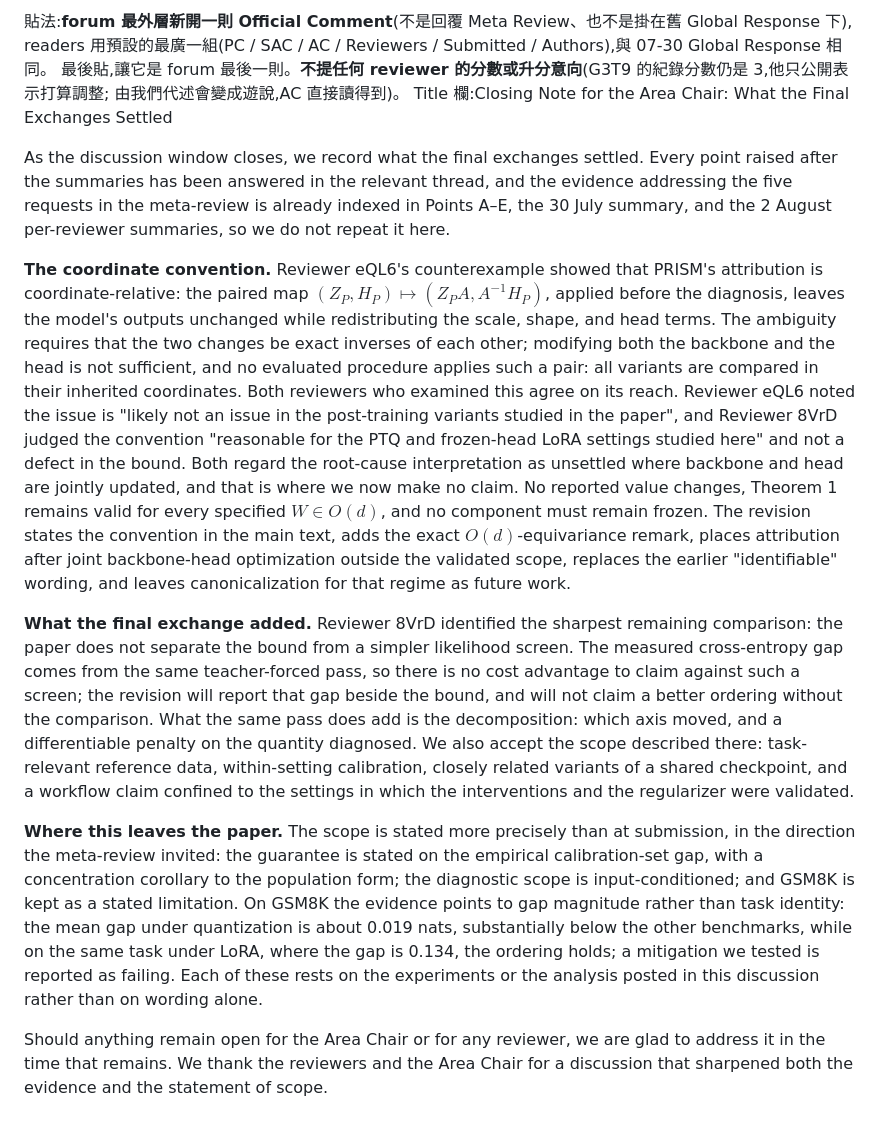
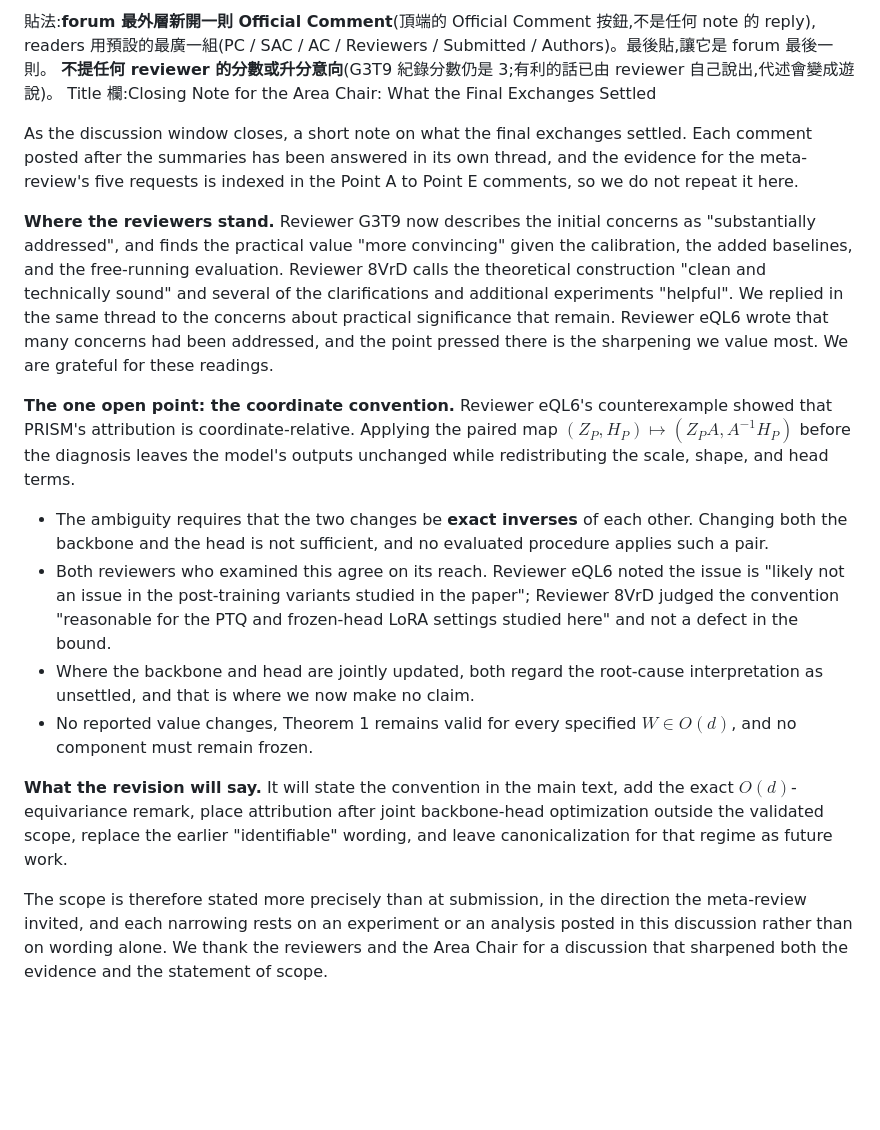
Before and after one commit to Chieh-Yen/prism, a Markdown page: rebuttal/final_AC_closing.md, the part around the change. Rendered like a GitHub page; blank space fills up the shorter version.

Commit message:
backup the rebuttal of NeurIPS

```diff
--- a/rebuttal/final_AC_closing.md
+++ b/rebuttal/final_AC_closing.md
@@ -1,15 +1,19 @@
-貼法:**forum 最外層新開一則 Official Comment**(不是回覆 Meta Review、也不是掛在舊 Global Response 下),
-readers 用預設的最廣一組(PC / SAC / AC / Reviewers / Submitted / Authors),與 07-30 Global Response 相同。
-最後貼,讓它是 forum 最後一則。**不提任何 reviewer 的分數或升分意向**(G3T9 的紀錄分數仍是 3,他只公開表示打算調整;
-由我們代述會變成遊說,AC 直接讀得到)。
+貼法:**forum 最外層新開一則 Official Comment**(頂端的 Official Comment 按鈕,不是任何 note 的 reply),
+readers 用預設的最廣一組(PC / SAC / AC / Reviewers / Submitted / Authors)。最後貼,讓它是 forum 最後一則。
+**不提任何 reviewer 的分數或升分意向**(G3T9 紀錄分數仍是 3;有利的話已由 reviewer 自己說出,代述會變成遊說)。
 Title 欄:Closing Note for the Area Chair: What the Final Exchanges Settled
 
-As the discussion window closes, we record what the final exchanges settled. Every point raised after the summaries has been answered in the relevant thread, and the evidence addressing the five requests in the meta-review is already indexed in Points A–E, the 30 July summary, and the 2 August per-reviewer summaries, so we do not repeat it here.
+As the discussion window closes, a short note on what the final exchanges settled. Each comment posted after the summaries has been answered in its own thread, and the evidence for the meta-review's five requests is indexed in the Point A to Point E comments, so we do not repeat it here.
 
-**The coordinate convention.** Reviewer eQL6's counterexample showed that PRISM's attribution is coordinate-relative: the paired map $(Z_P,H_P)\mapsto(Z_PA,A^{-1}H_P)$, applied before the diagnosis, leaves the model's outputs unchanged while redistributing the scale, shape, and head terms. The ambiguity requires that the two changes be exact inverses of each other; modifying both the backbone and the head is not sufficient, and no evaluated procedure applies such a pair: all variants are compared in their inherited coordinates. Both reviewers who examined this agree on its reach. Reviewer eQL6 noted the issue is "likely not an issue in the post-training variants studied in the paper", and Reviewer 8VrD judged the convention "reasonable for the PTQ and frozen-head LoRA settings studied here" and not a defect in the bound. Both regard the root-cause interpretation as unsettled where backbone and head are jointly updated, and that is where we now make no claim. No reported value changes, Theorem 1 remains valid for every specified $W\in O(d)$, and no component must remain frozen. The revision states the convention in the main text, adds the exact $O(d)$-equivariance remark, places attribution after joint backbone-head optimization outside the validated scope, replaces the earlier "identifiable" wording, and leaves canonicalization for that regime as future work.
+**Where the reviewers stand.** Reviewer G3T9 now describes the initial concerns as "substantially addressed", and finds the practical value "more convincing" given the calibration, the added baselines, and the free-running evaluation. Reviewer 8VrD calls the theoretical construction "clean and technically sound" and several of the clarifications and additional experiments "helpful". We replied in the same thread to the concerns about practical significance that remain. Reviewer eQL6 wrote that many concerns had been addressed, and the point pressed there is the sharpening we value most. We are grateful for these readings.
 
-**What the final exchange added.** Reviewer 8VrD identified the sharpest remaining comparison: the paper does not separate the bound from a simpler likelihood screen. The measured cross-entropy gap comes from the same teacher-forced pass, so there is no cost advantage to claim against such a screen; the revision will report that gap beside the bound, and will not claim a better ordering without the comparison. What the same pass does add is the decomposition: which axis moved, and a differentiable penalty on the quantity diagnosed. We also accept the scope described there: task-relevant reference data, within-setting calibration, closely related variants of a shared checkpoint, and a workflow claim confined to the settings in which the interventions and the regularizer were validated.
+**The one open point: the coordinate convention.** Reviewer eQL6's counterexample showed that PRISM's attribution is coordinate-relative. Applying the paired map $(Z_P,H_P)\mapsto(Z_PA,A^{-1}H_P)$ before the diagnosis leaves the model's outputs unchanged while redistributing the scale, shape, and head terms.
 
-**Where this leaves the paper.** The scope is stated more precisely than at submission, in the direction the meta-review invited: the guarantee is stated on the empirical calibration-set gap, with a concentration corollary to the population form; the diagnostic scope is input-conditioned; and GSM8K is kept as a stated limitation. On GSM8K the evidence points to gap magnitude rather than task identity: the mean gap under quantization is about 0.019 nats, substantially below the other benchmarks, while on the same task under LoRA, where the gap is 0.134, the ordering holds; a mitigation we tested is reported as failing. Each of these rests on the experiments or the analysis posted in this discussion rather than on wording alone.
+- The ambiguity requires that the two changes be **exact inverses** of each other. Changing both the backbone and the head is not sufficient, and no evaluated procedure applies such a pair.
+- Both reviewers who examined this agree on its reach. Reviewer eQL6 noted the issue is "likely not an issue in the post-training variants studied in the paper"; Reviewer 8VrD judged the convention "reasonable for the PTQ and frozen-head LoRA settings studied here" and not a defect in the bound.
+- Where the backbone and head are jointly updated, both regard the root-cause interpretation as unsettled, and that is where we now make no claim.
+- No reported value changes, Theorem 1 remains valid for every specified $W\in O(d)$, and no component must remain frozen.
 
-Should anything remain open for the Area Chair or for any reviewer, we are glad to address it in the time that remains. We thank the reviewers and the Area Chair for a discussion that sharpened both the evidence and the statement of scope.
+**What the revision will say.** It will state the convention in the main text, add the exact $O(d)$-equivariance remark, place attribution after joint backbone-head optimization outside the validated scope, replace the earlier "identifiable" wording, and leave canonicalization for that regime as future work.
+
+The scope is therefore stated more precisely than at submission, in the direction the meta-review invited, and each narrowing rests on an experiment or an analysis posted in this discussion rather than on wording alone. We thank the reviewers and the Area Chair for a discussion that sharpened both the evidence and the statement of scope.
```
